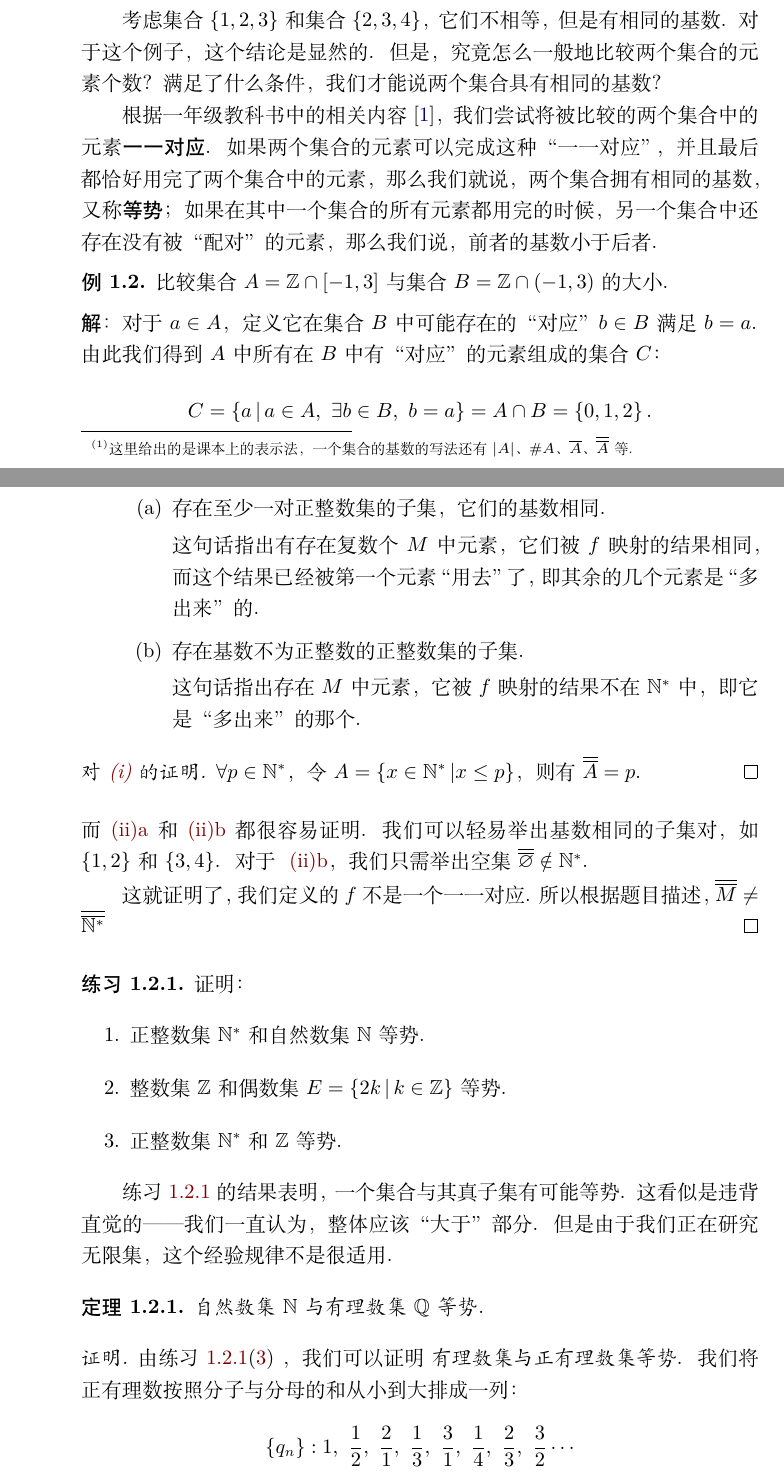
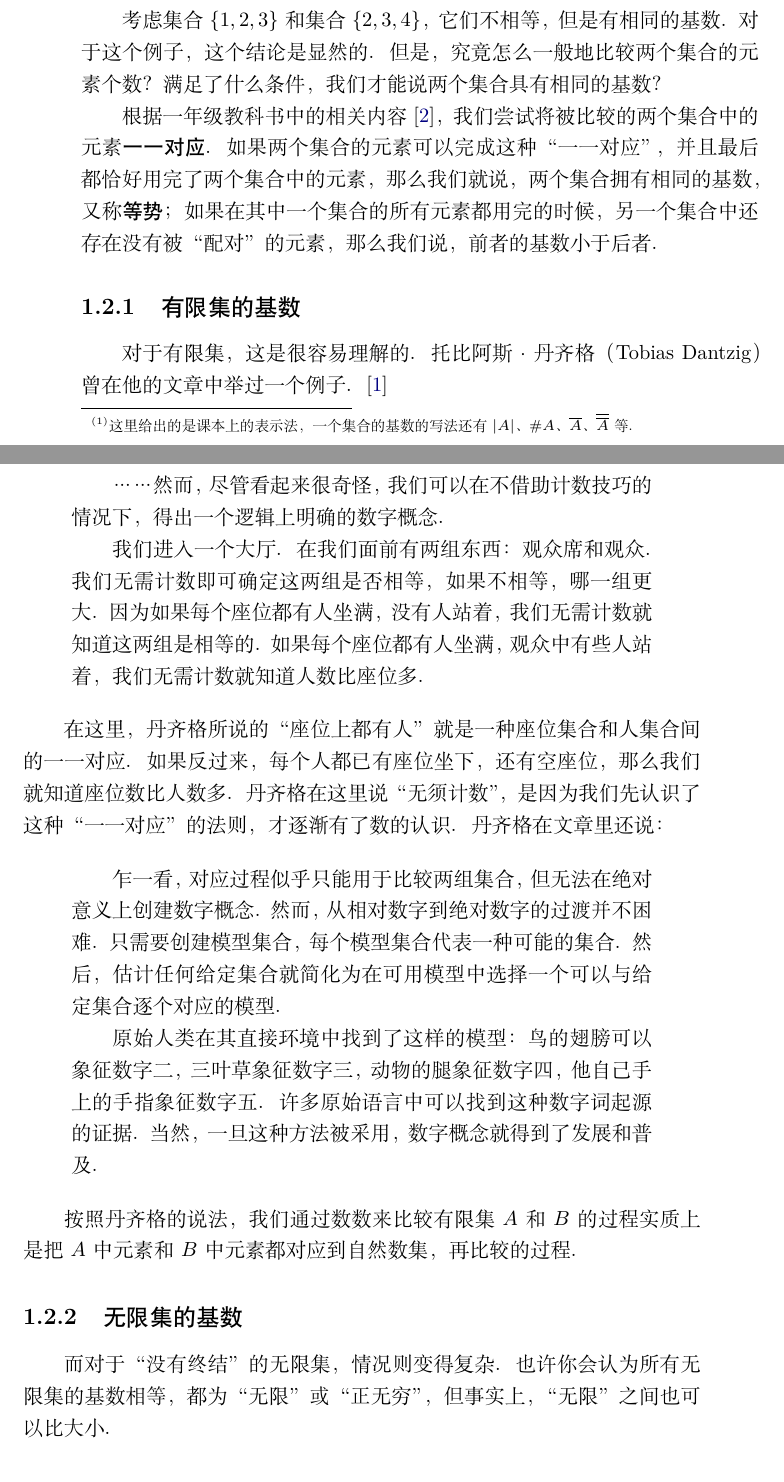
Before and after one commit to GarytheNoob/senior-high-science-misc, a LaTeX book (main.tex, which reads chap/chap_set.tex): two parts of pages 8 and 10 of 14 before the commit and two parts of pages 8 and 9 of 14 after it, joined at a grey line, cut so that both start at the same text. Compiled offline with XeLaTeX.

Commit message:
upd; fix: cont err

```diff
--- a/chap/chap_set.tex
+++ b/chap/chap_set.tex
@@ -62,16 +62,11 @@ $\overline{A}$、$\overll{A}$等。}。我们直观地将集合的基数理解
 果在其中一个集合的所有元素都用完的时候，另一个集合中还存在没有被“配对”的元素，那
 么我们说，前者的基数小于后者。
 
-\begin{rawexp}
-    比较集合$A=\mathbb{Z}\cap \left[ -1,3 \right]$与集合$B=\mathbb{Z}\cap \left(
-    -1,3\right)$的大小。
-\end{rawexp}
+\subsection{有限集的基数}
 
-\begin{rawsol}
-    对于$a \in A$，定义它在集合$B$中可能存在的“对应”$b \in B$满足$b = a$。由此我
-    们得到$A$中所有在$B$中有“对应”的元素组成的集合$C$：
-    \[
-        C = \left\{a\,|\,a\in A,\ \exists b\in B,\ b=a\right\} = A\cap B =
-        \left\{ 0,1,2 \right\} .
-    \]
+对于有限集，这是很容易理解的。托比阿斯·丹齐格（Tobias Dantzig）曾在他的文章中举
+过一个例子。\cite{dantzig2007number}
 
+\begin{quotation}
+    ……然而，尽管看起来很奇怪，我们可以在不借助计数技巧的情况下，得出一个逻辑上明
+    确的数字概念。
@@ -84,3 +73,11 @@ $\overline{A}$、$\overll{A}$等。}。我们直观地将集合的基数理解
 
-在上述的解法中，我们将“一一对应”定义为$b=a$。然而，并非要将这种“对应”定义为相等。
+    我们进入一个大厅。在我们面前有两组东西：观众席和观众。我们无需计数即可确定这
+    两组是否相等，如果不相等，哪一组更大。因为如果每个座位都有人坐满，没有人站着，
+    我们无需计数就知道这两组是相等的。如果每个座位都有人坐满，观众中有些人站着，
+    我们无需计数就知道人数比座位多。
+\end{quotation}
 
+在这里，丹齐格所说的“座位上都有人”就是一种座位集合和人集合间的一一对应。如果反过
+来，每个人都已有座位坐下，还有空座位，那么我们就知道座位数比人数多。丹齐格在这里
+说“无须计数”，是因为我们先认识了这种“一一对应”的法则，才逐渐有了数的认识。丹齐格
+在文章里还说：
@@ -94 +84,6 @@ $\overline{A}$、$\overll{A}$等。}。我们直观地将集合的基数理解
 
+\begin{quotation}
+    乍一看，对应过程似乎只能用于比较两组集合，但无法在绝对意义上创建数字概念。然
+    而，从相对数字到绝对数字的过渡并不困难。只需要创建模型集合，每个模型集合代表
+    一种可能的集合。然后，估计任何给定集合就简化为在可用模型中选择一个可以与给定
+    集合逐个对应的模型。
@@ -99 +90,5 @@ $\overline{A}$、$\overll{A}$等。}。我们直观地将集合的基数理解
 
+    原始人类在其直接环境中找到了这样的模型：鸟的翅膀可以象征数字二，三叶草象征数字三，
+    动物的腿象征数字四，他自己手上的手指象征数字五。许多原始语言中可以找到这种数字词
+    起源的证据。当然，一旦这种方法被采用，数字概念就得到了发展和普及。
+\end{quotation}
@@ -103 +95,3 @@ $\overline{A}$、$\overll{A}$等。}。我们直观地将集合的基数理解
 
+按照丹齐格的说法，我们通过数数来比较有限集$A$和$B$的过程实质上是把$A$中元素和$B$
+中元素都对应到自然数集，再比较的过程。
@@ -116,13 +98,8 @@ $\overline{A}$、$\overll{A}$等。}。我们直观地将集合的基数理解
 
-            这句话指出，对$D$中每一元素作用映射$f$后的结果至少已经“用去”了正整数
-            集中的所有元素。
+\subsection{无限集的基数}
 
-        \item 以下两句的\emph{其中之一}：
-            \begin{enumerate}
-                \item 存在至少一对正整数集的子集，它们的基数相同。\label{tmp:set_enum_2a}
+而对于“没有终结”的无限集，情况则变得复杂。也许你会认为所有无限集的基数相等，都为
+“无限”或“正无穷”，但事实上，“无限”之间也可以比大小。
 
-                    这句话指出有存在复数个$M$中元素，它们被$f$映射的结果相同，而
-                    这个结果已经被第一个元素“用去”了，即其余的几个元素是“多出来”
-                    的。
+\subsubsection{希尔伯特旅馆}
 
-                \item 存在基数不为正整数的正整数集的子集。\label{tmp:set_enum_2b}
@@ -129,13 +110 @@ $\overline{A}$、$\overll{A}$等。}。我们直观地将集合的基数理解
 
-                    这句话指出存在$M$中元素，它被$f$映射的结果不在$\mathbb{N}
-                    ^\ast$中，即它是“多出来”的那个。
-            \end{enumerate}
-    \end{enumerate}
-    \begin{proof}[对~\ref{tmp:set_enum_1}~的证明]
-        $\forall p \in \mathbb{N}^\ast$，令$A = \left\{ x\in\mathbb{N}^\ast\,
-        |x \le p\right\} $，则有$\overll{A}=p$。
-    \end{proof}
-    而~\ref{tmp:set_enum_2a}~和~\ref{tmp:set_enum_2b}~都很容易证明。我们可以轻易
-    举出基数相同的子集对，如$\left\{ 1,2 \right\}$和$\left\{ 3,4 \right\}$。对于
-    ~\ref{tmp:set_enum_2b}，我们只需举出空集$\overll{\varnothing} \notin
-    \mathbb{N}^\ast$。
@@ -142,4 +116 @@ $\overline{A}$、$\overll{A}$等。}。我们直观地将集合的基数理解
 
-    这就证明了，我们定义的$f$不是一个一一对应。所以根据题目描述，$\overll{M}
-    \neq\overll{\mathbb{N}^\ast}$
-\end{proof}
@@ -146,5 +120 @@ $\overline{A}$、$\overll{A}$等。}。我们直观地将集合的基数理解
 
-\begin{exercise}\label{exe:same_card_subset}
-    证明：
-    \begin{enumerate}
-        \item 正整数集$\mathbb{N}^\ast$和自然数集$\mathbb{N}$等势。
@@ -151,23 +129 @@ $\overline{A}$、$\overll{A}$等。}。我们直观地将集合的基数理解
 
-        \item 整数集$\mathbb{Z}$和偶数集$E = \left\{ 2k\,|\,k\in \mathbb{Z} \right\}
-            $等势。
-
-        \item 正整数集$\mathbb{N}^\ast$和$\mathbb{Z}$等势。\label{exe:pos_neg_equinum}
-    \end{enumerate}
-\end{exercise}
-
-练习~\ref{exe:same_card_subset}~的结果表明，一个集合与其真子集有可能等势。这看似
-是违背直觉的——我们一直认为，整体应该“大于”部分。但是由于我们正在研究无限集，这个
-经验规律不是很适用。
-
-\begin{rawthm}\label{thm:N_Q_equinum}
-    自然数集$\mathbb{N}$与有理数集$\mathbb{Q}$等势。
-\end{rawthm}
-
-\begin{proof}
-    由练习~\ref{exe:same_card_subset}(\ref{exe:pos_neg_equinum})~，我们可以证明
-    \emph{有理数集与正有理数集等势}。我们将正有理数按照分子与分母的和从小到大排
-    成一列：
-    \[
-        \left\{ q_n \right\} : 1,\ \frac{1}{2},\ \frac{2}{1},\ \frac{1}{3},\ \frac{3}
-        {1},\ \frac{1}{4},\ \frac{2}{3},\ \frac{3}{2}\cdots
```
Also changed, not shown: reference.bib (+11 -0 lines), chap/chap_set.tex (82 more changed lines).
